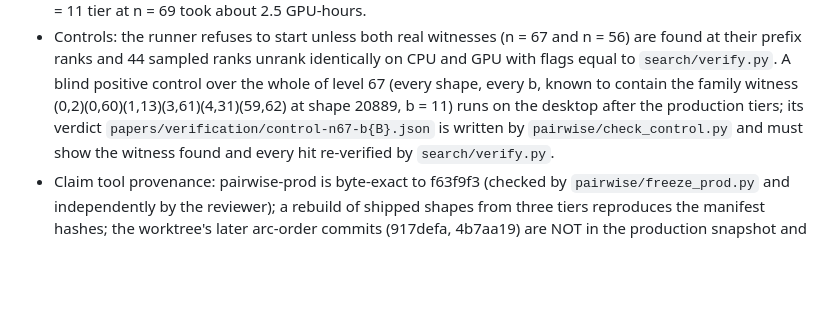
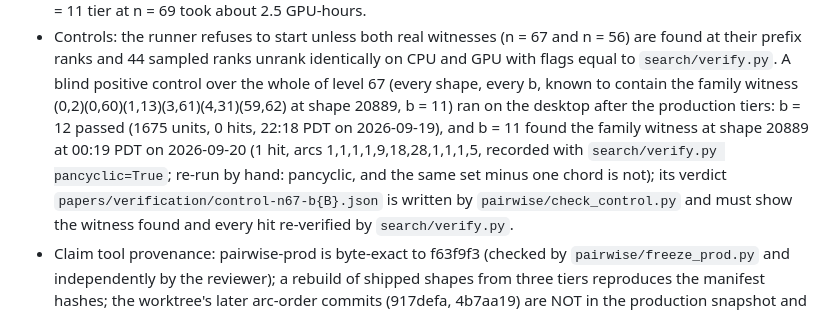
Before and after one commit to JoshuaPinckard/erdos-1016-pancyclic, a Markdown page: papers/REPORT-k6-gpu-pairwise-68-70.md, the part around the change. Rendered like a GitHub page; blank space fills up the shorter version.

Commit message:
Results report: level-67 blind control outcome recorded (b=12 passed; b=11 found the family witness at shape 20889 at 00:19 PDT)

```diff
--- a/papers/REPORT-k6-gpu-pairwise-68-70.md
+++ b/papers/REPORT-k6-gpu-pairwise-68-70.md
@@ -140,7 +140,11 @@ and `lake env lean Axioms.lean` reports every listed theorem depending only on
   identically on CPU and GPU with flags equal to `search/verify.py`. A blind
   positive control over the whole of level 67 (every shape, every b, known to
   contain the family witness (0,2)(0,60)(1,13)(3,61)(4,31)(59,62) at shape
-  20889, b = 11) runs on the desktop after the production tiers; its verdict
+  20889, b = 11) ran on the desktop after the production tiers: b = 12 passed
+  (1675 units, 0 hits, 22:18 PDT on 2026-09-19), and b = 11 found the family
+  witness at shape 20889 at 00:19 PDT on 2026-09-20 (1 hit, arcs
+  1,1,1,1,9,18,28,1,1,1,5, recorded with `search/verify.py pancyclic=True`;
+  re-run by hand: pancyclic, and the same set minus one chord is not); its verdict
   `papers/verification/control-n67-b{B}.json` is written by
   `pairwise/check_control.py` and must show the witness found and every hit
   re-verified by `search/verify.py`.
```
